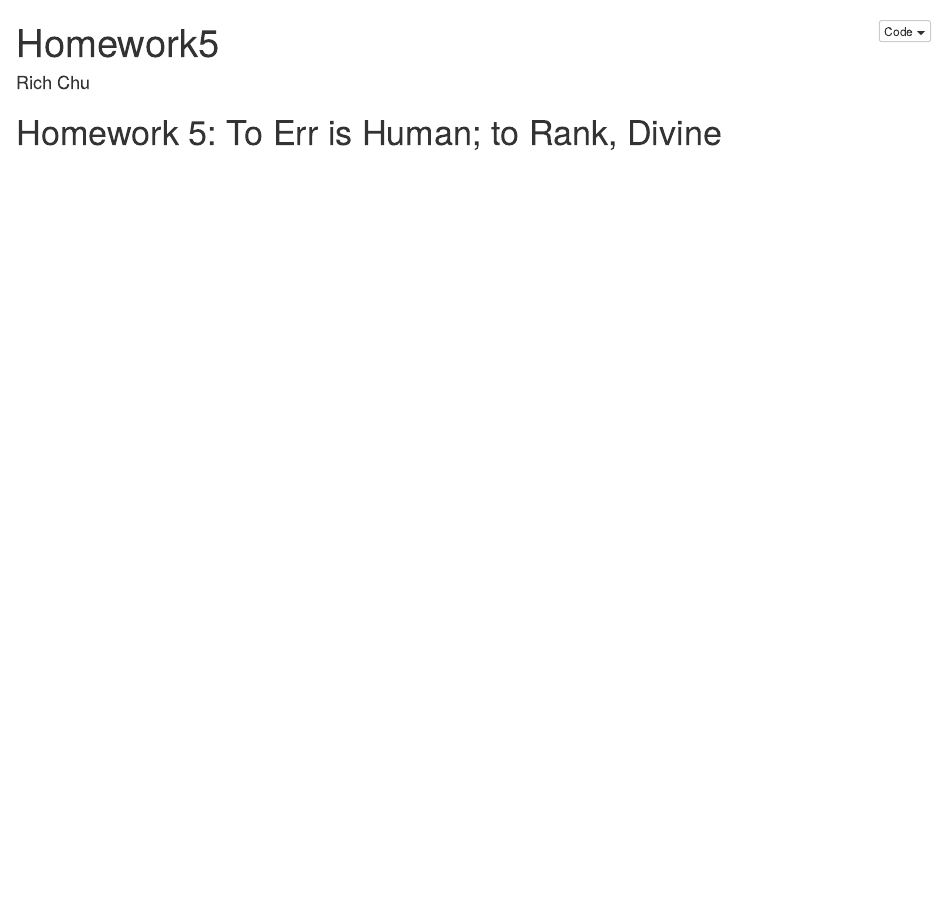
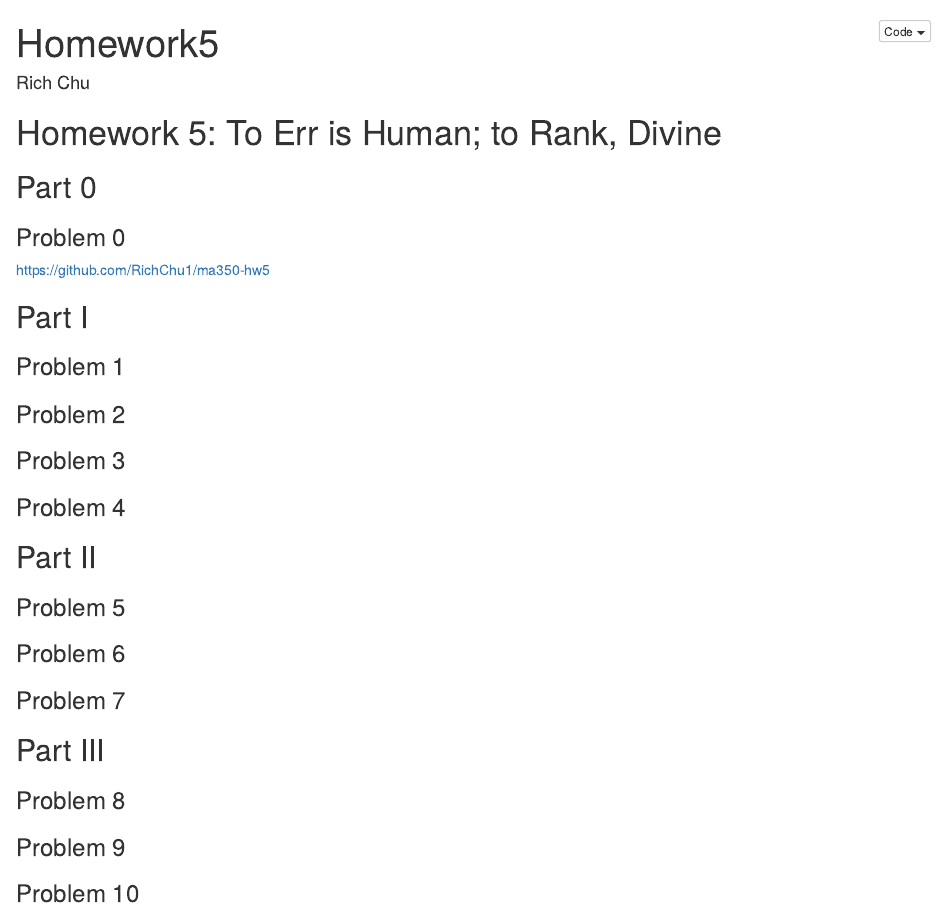
Before and after one commit to RichChu1/ma350-hw5, an R Markdown document (homework5.Rmd): the page in a window 1100 px wide, from its top. The pictures show the output file homework5.nb.html that the author committed with the source, opened offline.

Commit message:
Part 0 complete with file structure

```diff
--- a/homework5.Rmd
+++ b/homework5.Rmd
@@ -5,3 +5,52 @@ output: html_notebook
 ---
 
 # Homework 5: To Err is Human; to Rank, Divine
+
+## Part 0
+
+### Problem 0
+
+https://github.com/RichChu1/ma350-hw5
+
+## Part I
+
+### Problem 1
+
+
+
+### Problem 2
+
+
+
+### Problem 3
+
+
+
+### Problem 4
+
+
+## Part II
+
+### Problem 5
+
+
+
+### Problem 6
+
+
+
+### Problem 7
+
+
+
+## Part III
+
+### Problem 8
+
+
+
+### Problem 9
+
+
+
+### Problem 10
```
Also changed, not shown: homework5.nb.html.
